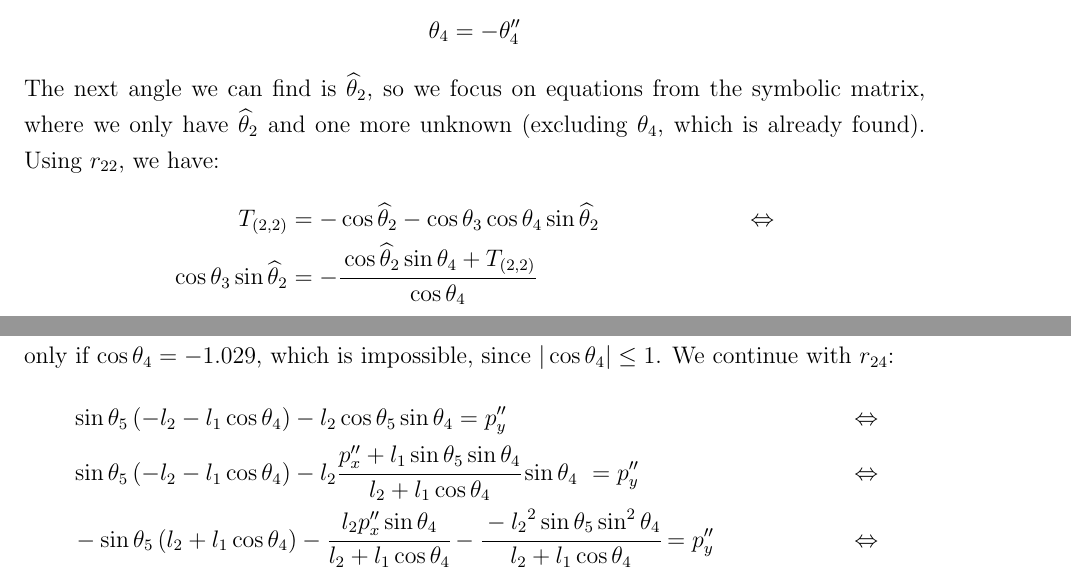
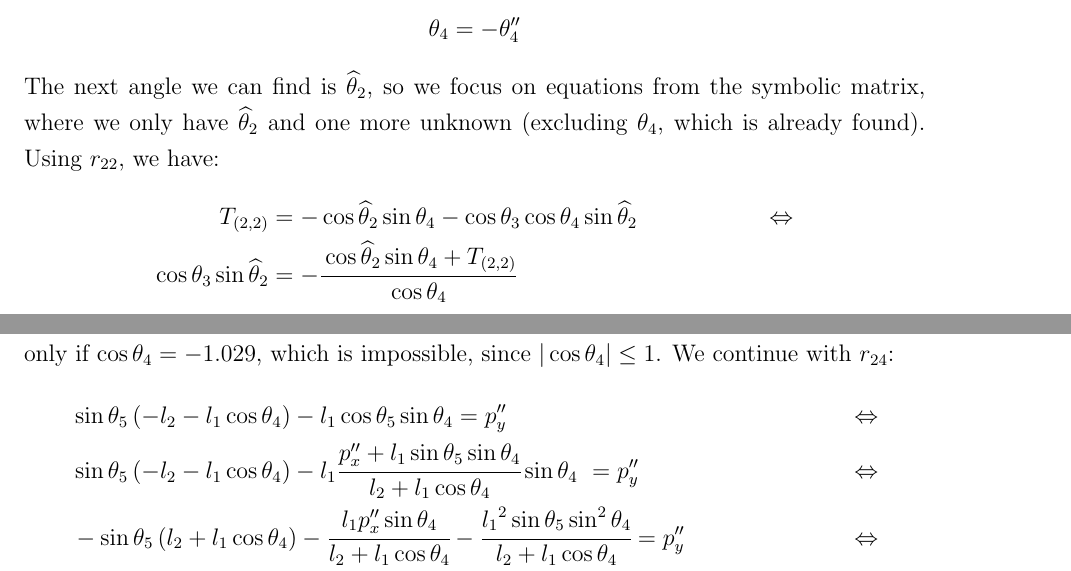
Before and after one commit to eldr4d/MyThesis, a LaTeX thesis (thesis.tex, which reads Chapter5/tex.tex): two parts of pages 55 and 62 of 78, joined at a grey line, cut so that both start at the same text. Compiled offline with pdfLaTeX.

Commit message:
fix all equations

```diff
--- a/Chapter5/tex.tex
+++ b/Chapter5/tex.tex
@@ -336,7 +336,7 @@ Since the LElbowRoll joint takes only negative values, we finally compute $\thet
 \]
 The next angle we can find is $\widehat{\theta}_2$, so we focus on equations from the symbolic matrix, where we only have $\widehat{\theta}_2$ and one more unknown (excluding $\theta_4$, which is already found). Using $r_{22}$, we have:
 \begin{align*}
-T_{(2,2)} &= -\cos\widehat{\theta}_2 - \cos\theta_3\cos\theta_4\sin\widehat{\theta}_2 &\Leftrightarrow\\
+T_{(2,2)} &= -\cos\widehat{\theta}_2\sin\theta_4 - \cos\theta_3\cos\theta_4\sin\widehat{\theta}_2 &\Leftrightarrow\\
 \cos\theta_3\sin\widehat{\theta}_2 &= -\cfrac{\cos\widehat{\theta}_2\sin\theta_4 + T_{(2,2)}}{\cos\theta_4}
 \end{align*}
 This division is always feasible, because $\theta_4$ never reaches $\pm\frac{\pi}{2}$, therefore the cosine never becomes zero. Now, we focus on $r_{24}$:
@@ -489,10 +489,10 @@ r_{14} &= p''_x & \Leftrightarrow\\
 \end{align*}
 Given the lengths of the links of the robot, the denominator $l_2+l_1\cos\theta_4$ becomes zero, only if $\cos\theta_4 = -1.029$, which is impossible, since $|\cos\theta_4| \le 1$. We continue with $r_{24}$:
 \begin{align*}
-&\sin\theta_5\left(-l_2-l_1\cos\theta_4\right) - l_2\cos\theta_5\sin\theta_4 = p''_y& \Leftrightarrow\\
-&\sin\theta_5\left(-l_2-l_1\cos\theta_4\right) - l_2\cfrac{p''_x + l_1\sin\theta_5\sin\theta_4}{l_2+l_1\cos\theta_4}\sin\theta_4\ =p''_y & \Leftrightarrow\\
-&-\sin\theta_5\left(l_2+l_1\cos\theta_4\right) - \cfrac{l_2p''_x\sin\theta_4}{l_2+l_1\cos\theta_4} - \cfrac{-{l_2}^2\sin\theta_5\sin^2\theta_4}{l_2+l_1\cos\theta_4} = p''_y&\Leftrightarrow\\
-&-\sin\theta_5\left(l_2+l_1\cos\theta_4\right)^2 - {l_2}^2\sin\theta_5\sin^2\theta_4 = p''_y\left(l_2+l_1\cos\theta_4\right) + l_2p''_x\sin\theta_4 & \Leftrightarrow\\
+&\sin\theta_5\left(-l_2-l_1\cos\theta_4\right) - l_1\cos\theta_5\sin\theta_4 = p''_y& \Leftrightarrow\\
+&\sin\theta_5\left(-l_2-l_1\cos\theta_4\right) - l_1\cfrac{p''_x + l_1\sin\theta_5\sin\theta_4}{l_2+l_1\cos\theta_4}\sin\theta_4\ =p''_y & \Leftrightarrow\\
+&-\sin\theta_5\left(l_2+l_1\cos\theta_4\right) - \cfrac{l_1p''_x\sin\theta_4}{l_2+l_1\cos\theta_4} - \cfrac{{l_1}^2\sin\theta_5\sin^2\theta_4}{l_2+l_1\cos\theta_4} = p''_y&\Leftrightarrow\\
+&-\sin\theta_5\left(l_2+l_1\cos\theta_4\right)^2 - {l_1}^2\sin\theta_5\sin^2\theta_4 = p''_y\left(l_2+l_1\cos\theta_4\right) + l_1p''_x\sin\theta_4 & \Leftrightarrow\\
 &\theta_5 = \arcsin\left(-\frac{p''_y\left(l_2+l_1\cos\theta_4\right) + l_1p''_x\sin\theta_4}{{l_1}^2\sin^2\theta_4 + \left(l_2 + l_1\cos\theta_4\right)^2}\right)
 \end{align*}
 The division is always feasible, because ${l_1}^2\sin^2\theta_4 + \left(l_2 + l_1\cos\theta_4\right)^2$ is obviously greater than zero.
```
Also changed, not shown: Chapter5/tex.tex (6 more changed lines).
